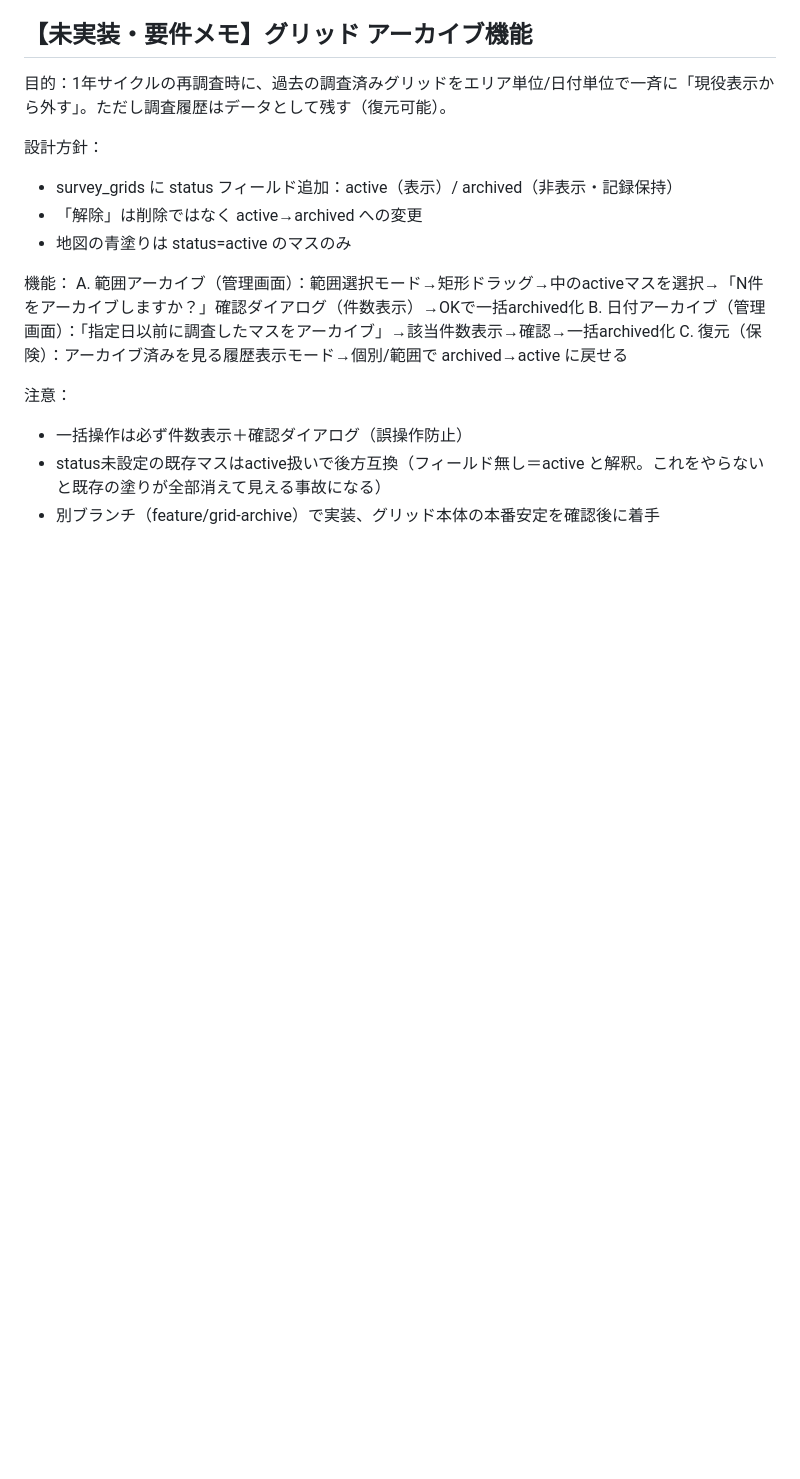
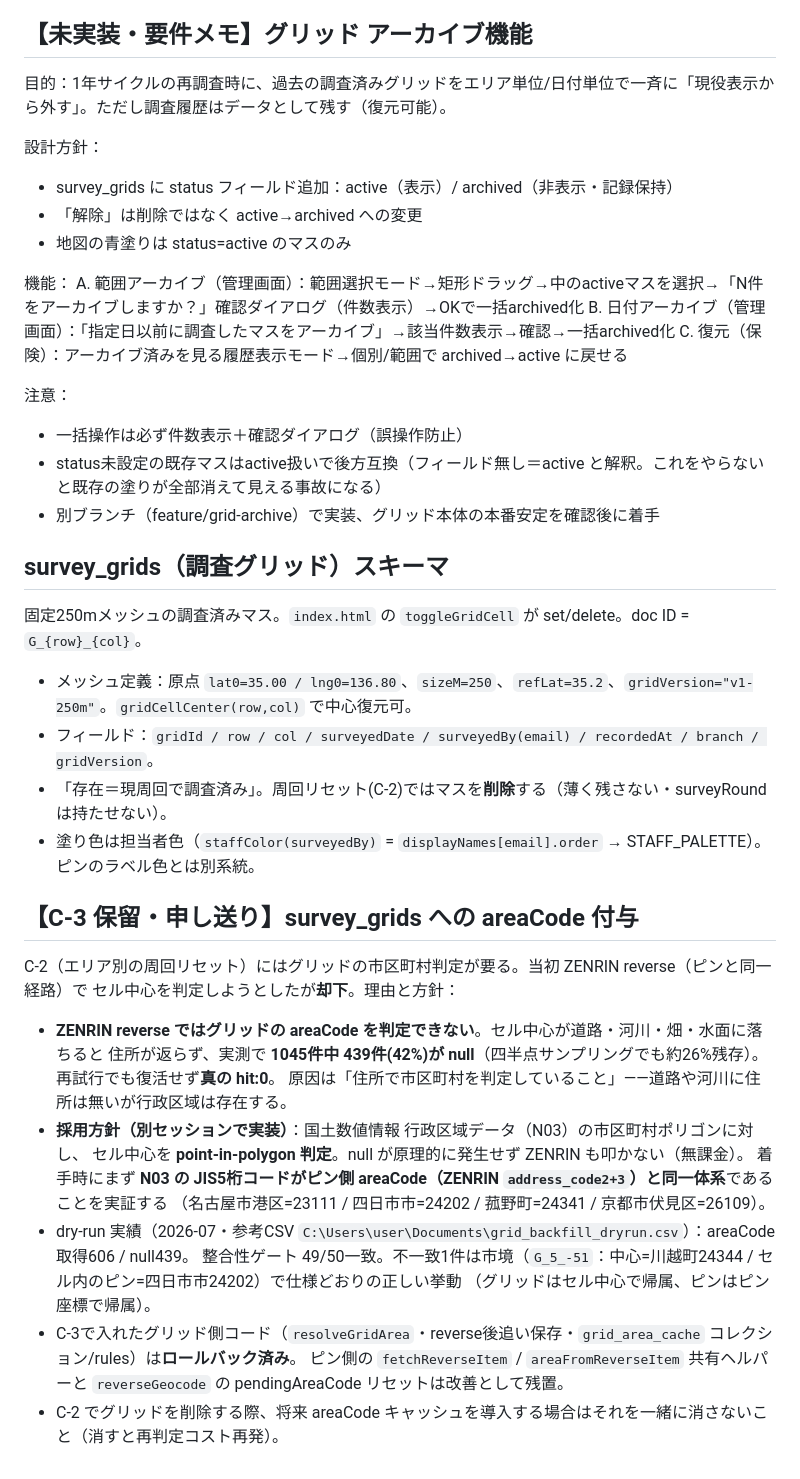
Before and after one commit to inuishingo/akiya-map, a Markdown page: CLAUDE.md, the part around the change. Rendered like a GitHub page; blank space fills up the shorter version.

Commit message:
docs(claude): C-3申し送り（survey_grids areaCode は N03 ポリゴン方式）を追記

```diff
--- a/CLAUDE.md
+++ b/CLAUDE.md
@@ -103,3 +103,29 @@ C. 復元（保険）：アーカイブ済みを見る履歴表示モード→
 - 一括操作は必ず件数表示＋確認ダイアログ（誤操作防止）
 - status未設定の既存マスはactive扱いで後方互換（フィールド無し＝active と解釈。これをやらないと既存の塗りが全部消えて見える事故になる）
 - 別ブランチ（feature/grid-archive）で実装、グリッド本体の本番安定を確認後に着手
+
+## survey_grids（調査グリッド）スキーマ
+
+固定250mメッシュの調査済みマス。`index.html` の `toggleGridCell` が set/delete。doc ID = `G_{row}_{col}`。
+- メッシュ定義：原点 `lat0=35.00 / lng0=136.80`、`sizeM=250`、`refLat=35.2`、`gridVersion="v1-250m"`。`gridCellCenter(row,col)` で中心復元可。
+- フィールド：`gridId / row / col / surveyedDate / surveyedBy(email) / recordedAt / branch / gridVersion`。
+- 「存在＝現周回で調査済み」。周回リセット(C-2)ではマスを**削除**する（薄く残さない・surveyRoundは持たせない）。
+- 塗り色は担当者色（`staffColor(surveyedBy)` = `displayNames[email].order` → STAFF_PALETTE）。ピンのラベル色とは別系統。
+
+## 【C-3 保留・申し送り】survey_grids への areaCode 付与
+
+C-2（エリア別の周回リセット）にはグリッドの市区町村判定が要る。当初 ZENRIN reverse（ピンと同一経路）で
+セル中心を判定しようとしたが**却下**。理由と方針：
+- **ZENRIN reverse ではグリッドの areaCode を判定できない**。セル中心が道路・河川・畑・水面に落ちると
+  住所が返らず、実測で **1045件中 439件(42%)が null**（四半点サンプリングでも約26%残存）。再試行でも復活せず**真の hit:0**。
+  原因は「住所で市区町村を判定していること」——道路や河川に住所は無いが行政区域は存在する。
+- **採用方針（別セッションで実装）**：国土数値情報 行政区域データ（N03）の市区町村ポリゴンに対し、
+  セル中心を **point-in-polygon 判定**。null が原理的に発生せず ZENRIN も叩かない（無課金）。
+  着手時にまず **N03 の JIS5桁コードがピン側 areaCode（ZENRIN `address_code2+3`）と同一体系**であることを実証する
+  （名古屋市港区=23111 / 四日市市=24202 / 菰野町=24341 / 京都市伏見区=26109）。
+- dry-run 実績（2026-07・参考CSV `C:\Users\user\Documents\grid_backfill_dryrun.csv`）：areaCode取得606 / null439。
+  整合性ゲート 49/50一致。不一致1件は市境（`G_5_-51`：中心=川越町24344 / セル内のピン=四日市市24202）で仕様どおりの正しい挙動
+  （グリッドはセル中心で帰属、ピンはピン座標で帰属）。
+- C-3で入れたグリッド側コード（`resolveGridArea`・reverse後追い保存・`grid_area_cache` コレクション/rules）は**ロールバック済み**。
+  ピン側の `fetchReverseItem` / `areaFromReverseItem` 共有ヘルパーと `reverseGeocode` の pendingAreaCode リセットは改善として残置。
+- C-2 でグリッドを削除する際、将来 areaCode キャッシュを導入する場合はそれを一緒に消さないこと（消すと再判定コスト再発）。
```
